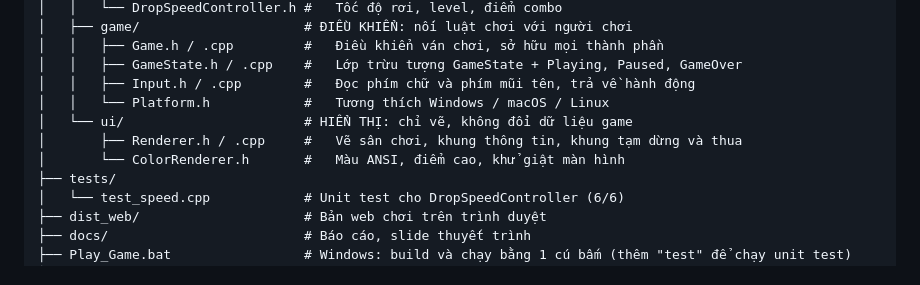
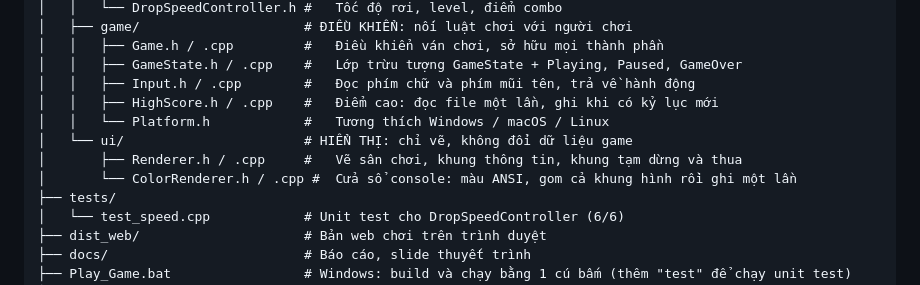
Before and after one commit to 26730013-NguyenNgocDuy/Tetris_UIT, a Markdown page: README.md, the part around the change. GitHub-like rendering.

Commit message:
docs: add HighScore and ColorRenderer.cpp to the README tree

```diff
--- a/README.md
+++ b/README.md
@@ -165,10 +165,11 @@ Tetris_UIT/
 │   │   ├── Game.h / .cpp         #   Điều khiển ván chơi, sở hữu mọi thành phần
 │   │   ├── GameState.h / .cpp    #   Lớp trừu tượng GameState + Playing, Paused, GameOver
 │   │   ├── Input.h / .cpp        #   Đọc phím chữ và phím mũi tên, trả về hành động
+│   │   ├── HighScore.h / .cpp    #   Điểm cao: đọc file một lần, ghi khi có kỷ lục mới
 │   │   └── Platform.h            #   Tương thích Windows / macOS / Linux
 │   └── ui/                       # HIỂN THỊ: chỉ vẽ, không đổi dữ liệu game
 │       ├── Renderer.h / .cpp     #   Vẽ sân chơi, khung thông tin, khung tạm dừng và thua
-│       └── ColorRenderer.h       #   Màu ANSI, điểm cao, khử giật màn hình
+│       └── ColorRenderer.h / .cpp #  Cửa sổ console: màu ANSI, gom cả khung hình rồi ghi một lần
 ├── tests/
 │   └── test_speed.cpp            # Unit test cho DropSpeedController (6/6)
 ├── dist_web/                     # Bản web chơi trên trình duyệt
```
